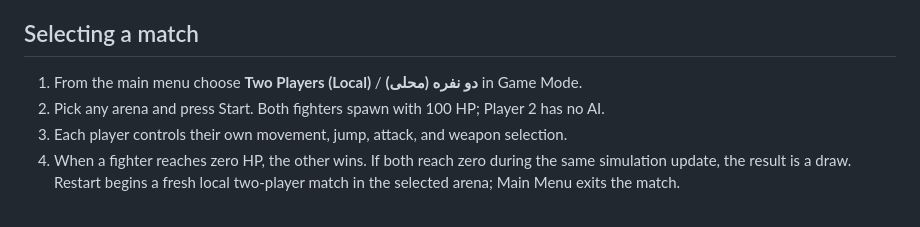
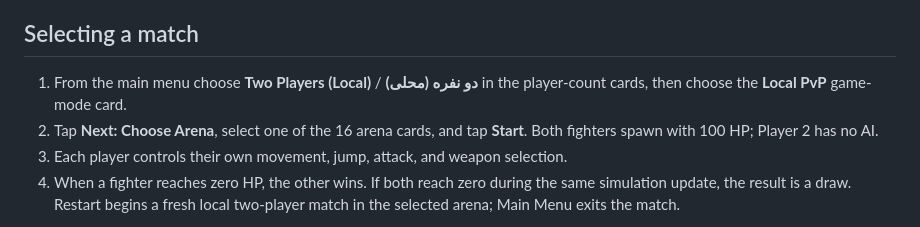
Before and after one commit to abolfazl260/doodlegame, a Markdown page: docs/local-pvp.md, the part around the change. Rendered like a GitHub page.

Commit message:
Document two-player navigation through the new match setup wizard

```diff
--- a/docs/local-pvp.md
+++ b/docs/local-pvp.md
@@ -8,8 +8,8 @@ Local play was selected rather than LAN or internet matchmaking because it avoid
 
 ## Selecting a match
 
-1. From the main menu choose **Two Players (Local)** / **دو نفره (محلی)** in Game Mode.
-2. Pick any arena and press Start. Both fighters spawn with 100 HP; Player 2 has no AI.
+1. From the main menu choose **Two Players (Local)** / **دو نفره (محلی)** in the player-count cards, then choose the **Local PvP** game-mode card.
+2. Tap **Next: Choose Arena**, select one of the 16 arena cards, and tap **Start**. Both fighters spawn with 100 HP; Player 2 has no AI.
 3. Each player controls their own movement, jump, attack, and weapon selection.
 4. When a fighter reaches zero HP, the other wins. If both reach zero during the same simulation update, the result is a draw. Restart begins a fresh local two-player match in the selected arena; Main Menu exits the match.
 
```
